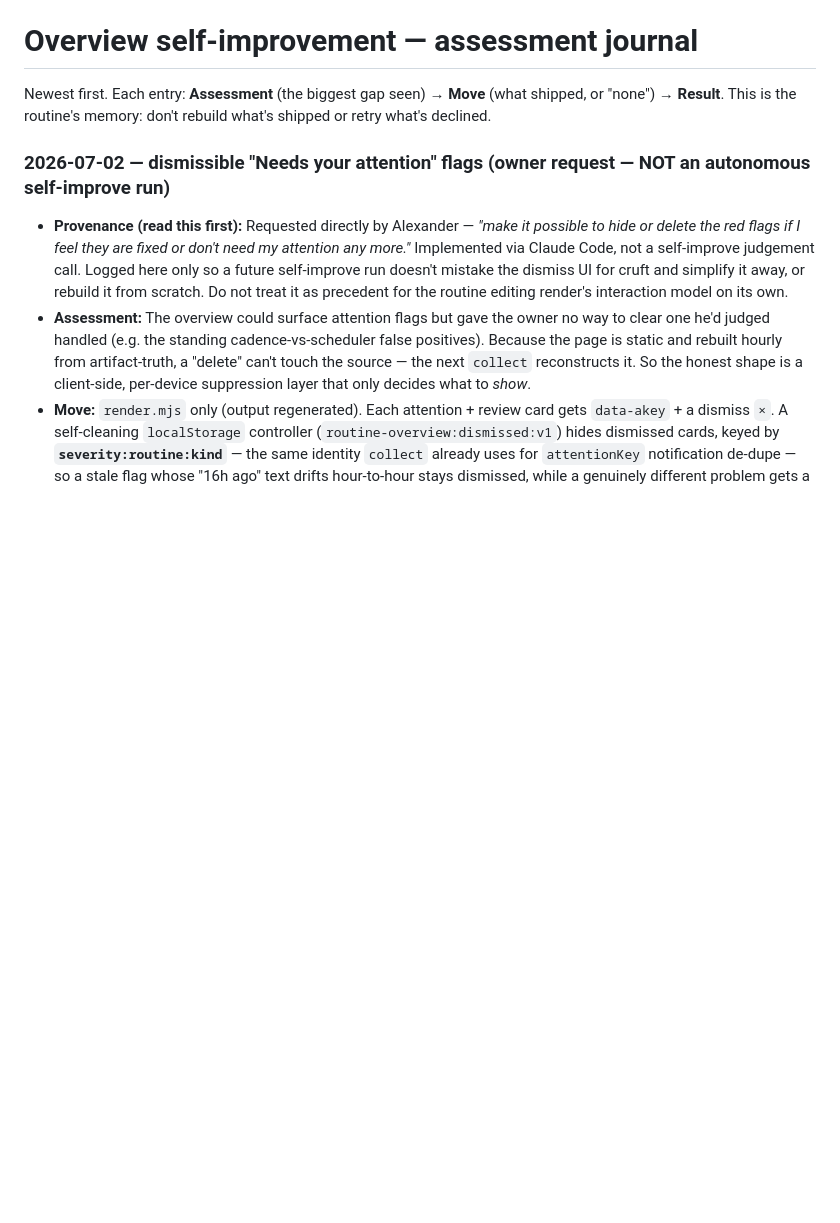
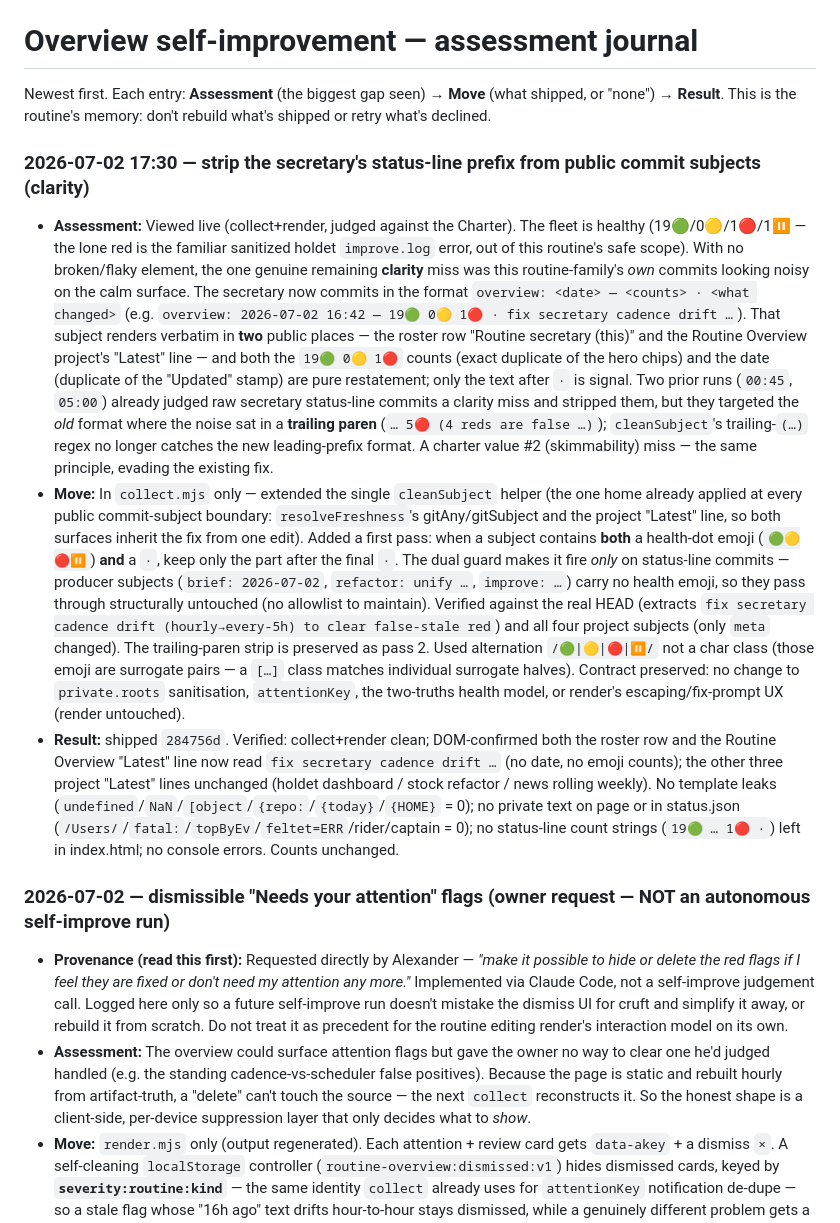
Before and after one commit to abustrup/Routine-overview, a Markdown page: docs/overview-improve-log.md, the part around the change. Drawn GitHub-style; blank space fills up the shorter version.

Commit message:
docs: journal the secretary status-line prefix strip (284756d)

```diff
--- a/docs/overview-improve-log.md
+++ b/docs/overview-improve-log.md
@@ -2,6 +2,39 @@
 
 Newest first. Each entry: **Assessment** (the biggest gap seen) → **Move** (what shipped, or "none")
 → **Result**. This is the routine's memory: don't rebuild what's shipped or retry what's declined.
+
+### 2026-07-02 17:30 — strip the secretary's status-line prefix from public commit subjects (clarity)
+- **Assessment:** Viewed live (collect+render, judged against the Charter). The fleet is healthy
+  (19🟢/0🟡/1🔴/1⏸ — the lone red is the familiar sanitized holdet `improve.log` error, out of this
+  routine's safe scope). With no broken/flaky element, the one genuine remaining **clarity** miss was
+  this routine-family's *own* commits looking noisy on the calm surface. The secretary now commits in
+  the format `overview: <date> — <counts> · <what changed>` (e.g. `overview: 2026-07-02 16:42 — 19🟢
+  0🟡 1🔴 · fix secretary cadence drift …`). That subject renders verbatim in **two** public places —
+  the roster row "Routine secretary (this)" and the Routine Overview project's "Latest" line — and both
+  the `19🟢 0🟡 1🔴` counts (exact duplicate of the hero chips) and the date (duplicate of the "Updated"
+  stamp) are pure restatement; only the text after ` · ` is signal. Two prior runs (`00:45`, `05:00`)
+  already judged raw secretary status-line commits a clarity miss and stripped them, but they targeted
+  the *old* format where the noise sat in a **trailing paren** (`… 5🔴 (4 reds are false …)`);
+  `cleanSubject`'s trailing-`(…)` regex no longer catches the new leading-prefix format. A charter
+  value #2 (skimmability) miss — the same principle, evading the existing fix.
+- **Move:** In `collect.mjs` only — extended the single `cleanSubject` helper (the one home already
+  applied at every public commit-subject boundary: `resolveFreshness`'s gitAny/gitSubject and the
+  project "Latest" line, so both surfaces inherit the fix from one edit). Added a first pass: when a
+  subject contains **both** a health-dot emoji (`🟢🟡🔴⏸`) **and** a ` · `, keep only the part after the
+  final ` · `. The dual guard makes it fire *only* on status-line commits — producer subjects
+  (`brief: 2026-07-02`, `refactor: unify …`, `improve: …`) carry no health emoji, so they pass through
+  structurally untouched (no allowlist to maintain). Verified against the real HEAD (extracts `fix
+  secretary cadence drift (hourly→every-5h) to clear false-stale red`) and all four project subjects
+  (only `meta` changed). The trailing-paren strip is preserved as pass 2. Used alternation
+  `/🟢|🟡|🔴|⏸/` not a char class (those emoji are surrogate pairs — a `[…]` class matches individual
+  surrogate halves). Contract preserved: no change to `private.roots` sanitisation, `attentionKey`, the
+  two-truths health model, or render's escaping/fix-prompt UX (render untouched).
+- **Result:** shipped `284756d`. Verified: collect+render clean; DOM-confirmed both the roster row and
+  the Routine Overview "Latest" line now read `fix secretary cadence drift …` (no date, no emoji counts);
+  the other three project "Latest" lines unchanged (holdet dashboard / stock refactor / news rolling
+  weekly). No template leaks (`undefined`/`NaN`/`[object`/`{repo:`/`{today}`/`{HOME}` = 0); no private
+  text on page or in status.json (`/Users/`/`fatal:`/`topByEv`/`feltet=ERR`/rider/captain = 0); no
+  status-line count strings (`19🟢 … 1🔴 ·`) left in index.html; no console errors. Counts unchanged.
 
 ### 2026-07-02 — dismissible "Needs your attention" flags (owner request — NOT an autonomous self-improve run)
 - **Provenance (read this first):** Requested directly by Alexander — *"make it possible to hide or delete
```
